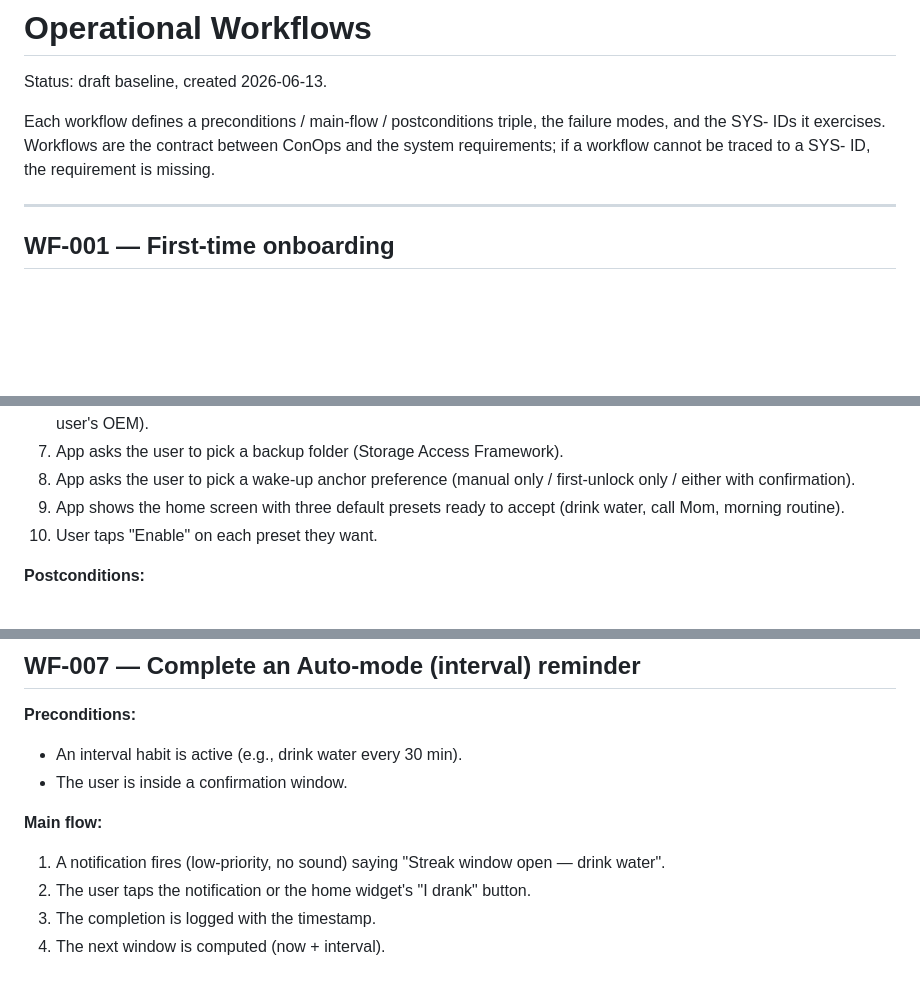
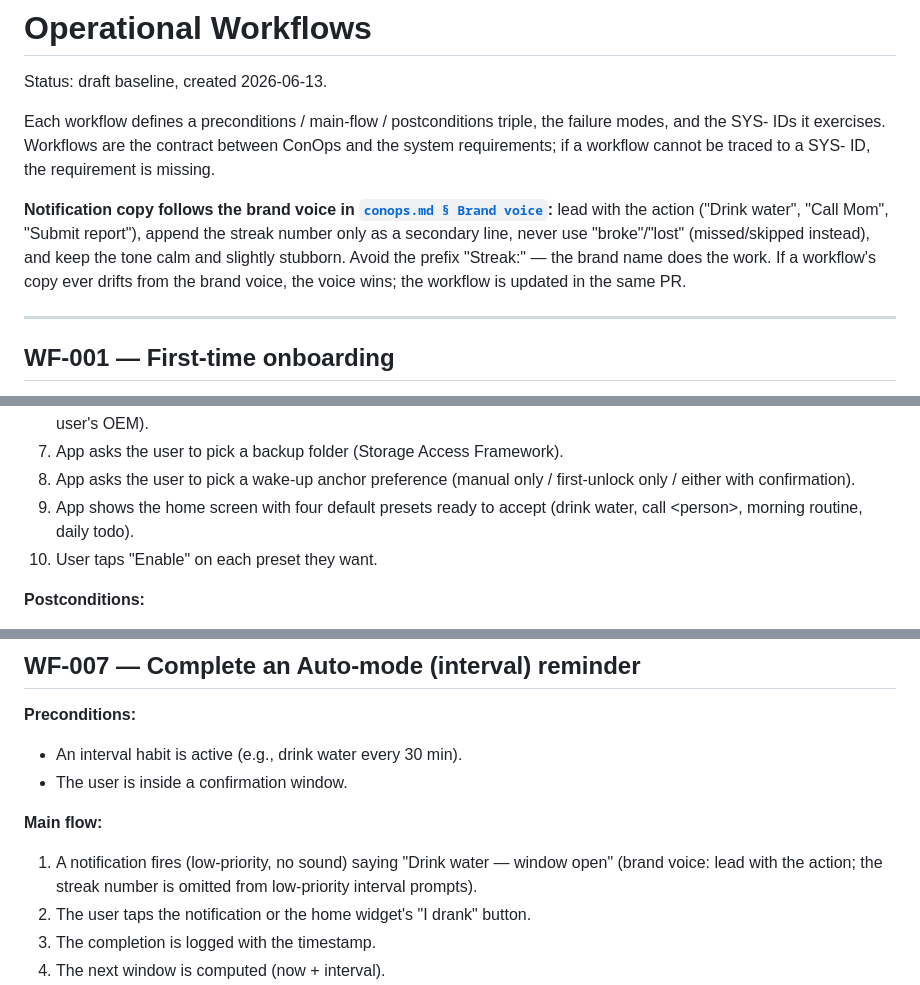
Before and after one commit to learn-by-exploration/doit, a Markdown page: docs/v_model/workflows.md, 3 parts joined by grey strips. Rendered like a GitHub page; blank space fills up the shorter version.

Commit message:
docs(workflows): fix cross-doc inconsistencies and align notification copy with brand voice
Resolves findings A1-A7 from the 2026-06-13 v0.1 doc review:

- A1/A4: WF-001 step 9 now lists four default presets (drink water,
  call <person>, morning routine, daily todo) instead of three,
  and uses <person> instead of 'Mom' to match the preset naming.
- A2: WF-008's first-unlock heads-up copy is replaced with the
  canonical wording from WF-014 ('Wake-up recorded at HH:MM.
  Anchor morning routine to this?'); WF-014 is now the source
  of truth for that copy.
- A3: Add a top-of-file note that workflow notification copy
  follows conops.md § Brand voice (lead with the action, streak
  number is secondary, no shame, calm + stubborn). Two
  non-conforming strings are updated:
  - WF-006 step 4: 'Done -- strong proof' -> 'Mission complete.
    Logged.'
  - WF-007 step 1: 'Streak window open -- drink water' ->
    'Drink water -- window open' (streak number omitted from
    low-priority interval prompts per brand voice).
- A5, A6, A7: deferred to Group B (SYS-011, SYS-018, SYS-023
  expansions), which pins the 3-strike policies in requirements.

```diff
--- a/docs/v_model/workflows.md
+++ b/docs/v_model/workflows.md
@@ -6,6 +6,15 @@ Each workflow defines a preconditions / main-flow / postconditions
 triple, the failure modes, and the SYS- IDs it exercises. Workflows are
 the contract between ConOps and the system requirements; if a workflow
 cannot be traced to a SYS- ID, the requirement is missing.
+
+**Notification copy follows the brand voice in
+[`conops.md § Brand voice`](conops.md#brand-voice):** lead with the
+action ("Drink water", "Call Mom", "Submit report"), append the
+streak number only as a secondary line, never use "broke"/"lost"
+(missed/skipped instead), and keep the tone calm and slightly
+stubborn. Avoid the prefix "Streak:" — the brand name does the
+work. If a workflow's copy ever drifts from the brand voice, the
+voice wins; the workflow is updated in the same PR.
 
 ---
 
@@ -33,8 +42,9 @@ cannot be traced to a SYS- ID, the requirement is missing.
    Framework).
 8. App asks the user to pick a wake-up anchor preference
    (manual only / first-unlock only / either with confirmation).
-9. App shows the home screen with three default presets ready to
-   accept (drink water, call Mom, morning routine).
+9. App shows the home screen with four default presets ready to
+   accept (drink water, call &lt;person&gt;, morning routine, daily
+   todo).
 10. User taps "Enable" on each preset they want.
 
 **Postconditions:**
@@ -248,8 +258,9 @@ SYS-011, SYS-012, SYS-020.
 - The user is inside a confirmation window.
 
 **Main flow:**
-1. A notification fires (low-priority, no sound) saying
-   "Streak window open — drink water".
+1. A notification fires (low-priority, no sound) saying "Drink
+   water — window open" (brand voice: lead with the action; the
+   streak number is omitted from low-priority interval prompts).
 2. The user taps the notification or the home widget's "I drank"
    button.
 3. The completion is logged with the timestamp.
```
Also changed, not shown: other parts of docs/v_model/workflows.md (+4 -3 lines).
